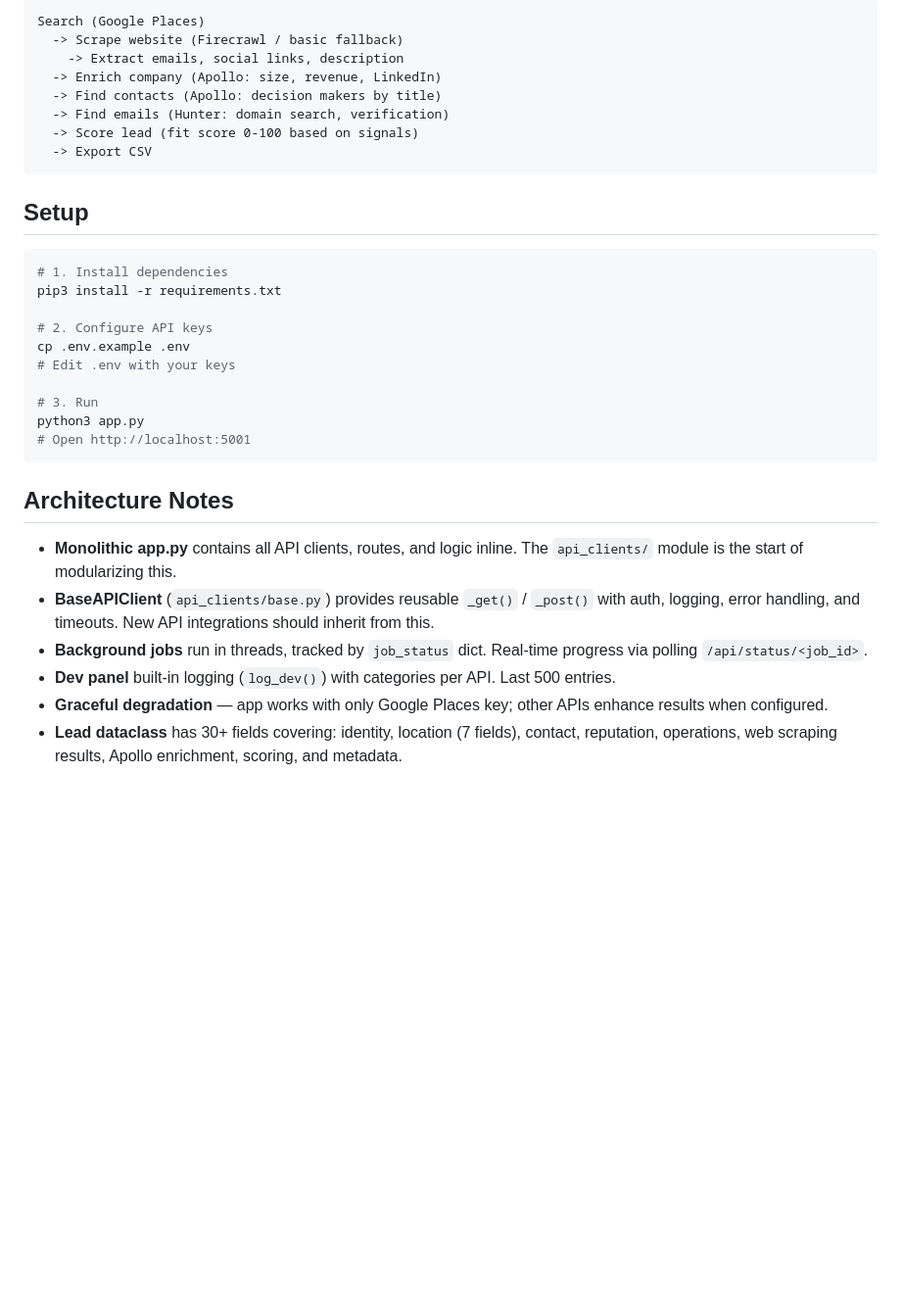
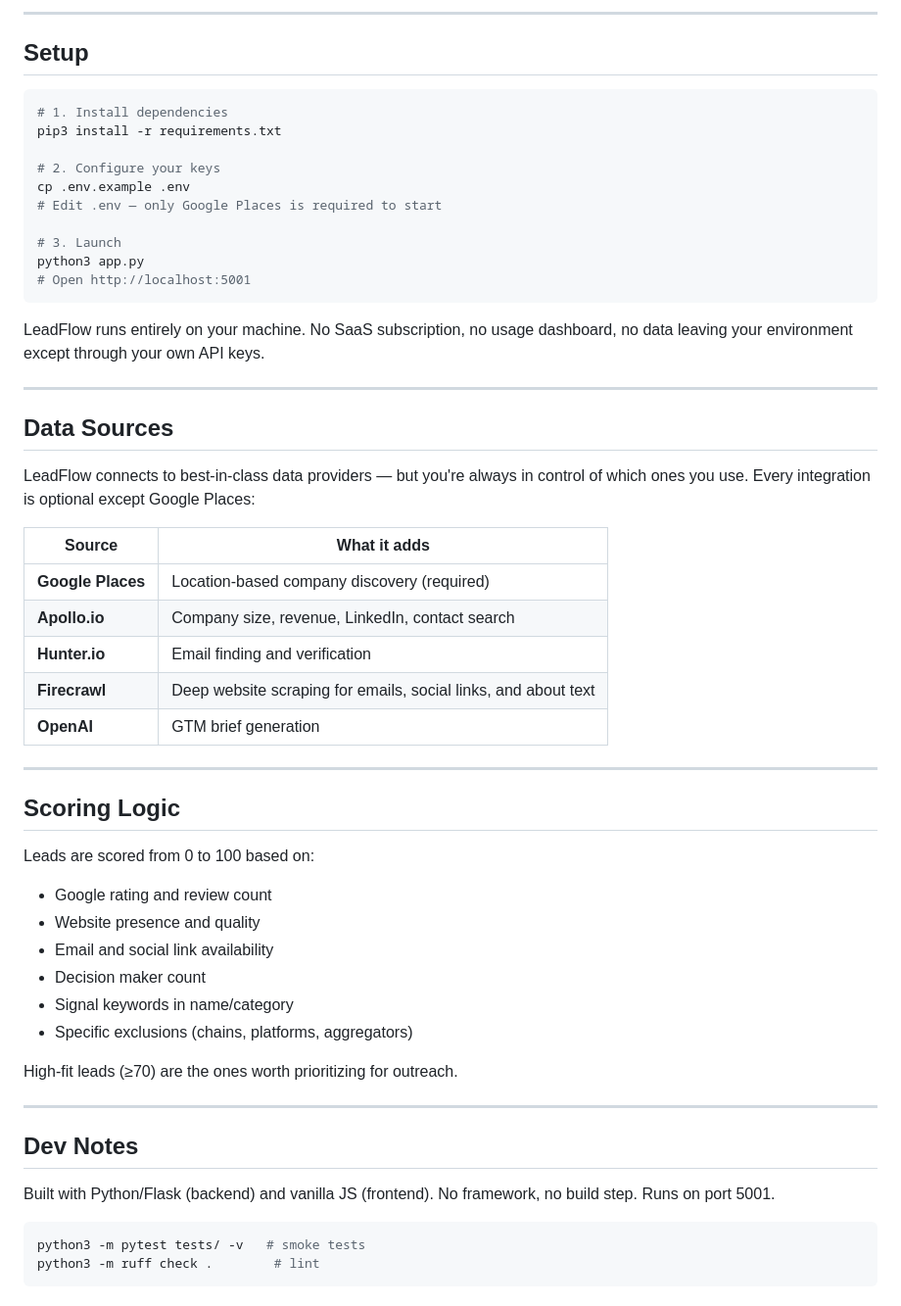
Before and after one commit to boldtonic/GTM-LeadFlow, a Markdown page: README.md, the part around one of its changes. Shown at 98% size. Drawn GitHub-style; blank space fills up the shorter version.

````diff
--- a/README.md
+++ b/README.md
@@ -68,14 +30,5 @@ GTM-LEADFLOW/
 
-```
-Search (Google Places)
-  -> Scrape website (Firecrawl / basic fallback)
-    -> Extract emails, social links, description
-  -> Enrich company (Apollo: size, revenue, LinkedIn)
-  -> Find contacts (Apollo: decision makers by title)
-  -> Find emails (Hunter: domain search, verification)
-  -> Score lead (fit score 0-100 based on signals)
-  -> Export CSV
-```
+---
 
 ## Setup
 
@@ -83,20 +36,52 @@ Search (Google Places)
 # 1. Install dependencies
 pip3 install -r requirements.txt
 
-# 2. Configure API keys
+# 2. Configure your keys
 cp .env.example .env
-# Edit .env with your keys
+# Edit .env — only Google Places is required to start
 
-# 3. Run
+# 3. Launch
 python3 app.py
 # Open http://localhost:5001
 ```
 
-## Architecture Notes
+LeadFlow runs entirely on your machine. No SaaS subscription, no usage dashboard, no data leaving your environment except through your own API keys.
 
-- **Monolithic app.py** contains all API clients, routes, and logic inline. The `api_clients/` module is the start of modularizing this.
-- **BaseAPIClient** (`api_clients/base.py`) provides reusable `_get()` / `_post()` with auth, logging, error handling, and timeouts. New API integrations should inherit from this.
-- **Background jobs** run in threads, tracked by `job_status` dict. Real-time progress via polling `/api/status/<job_id>`.
-- **Dev panel** built-in logging (`log_dev()`) with categories per API. Last 500 entries.
-- **Graceful degradation** — app works with only Google Places key; other APIs enhance results when configured.
-- **Lead dataclass** has 30+ fields covering: identity, location (7 fields), contact, reputation, operations, web scraping results, Apollo enrichment, scoring, and metadata.
+---
+
+## Data Sources
+
+LeadFlow connects to best-in-class data providers — but you're always in control of which ones you use. Every integration is optional except Google Places:
+
+| Source | What it adds |
+|---|---|
+| **Google Places** | Location-based company discovery (required) |
+| **Apollo.io** | Company size, revenue, LinkedIn, contact search |
+| **Hunter.io** | Email finding and verification |
+| **Firecrawl** | Deep website scraping for emails, social links, and about text |
+| **OpenAI** | GTM brief generation |
+
+---
+
+## Scoring Logic
+
+Leads are scored from 0 to 100 based on:
+- Google rating and review count
+- Website presence and quality
+- Email and social link availability
+- Decision maker count
+- Signal keywords in name/category
+- Specific exclusions (chains, platforms, aggregators)
+
+High-fit leads (≥70) are the ones worth prioritizing for outreach.
+
+---
+
+## Dev Notes
+
+Built with Python/Flask (backend) and vanilla JS (frontend). No framework, no build step. Runs on port 5001.
+
+```bash
+python3 -m pytest tests/ -v   # smoke tests
+python3 -m ruff check .        # lint
+```
````
Also changed, not shown: other parts of README.md (+18 -56 lines).
